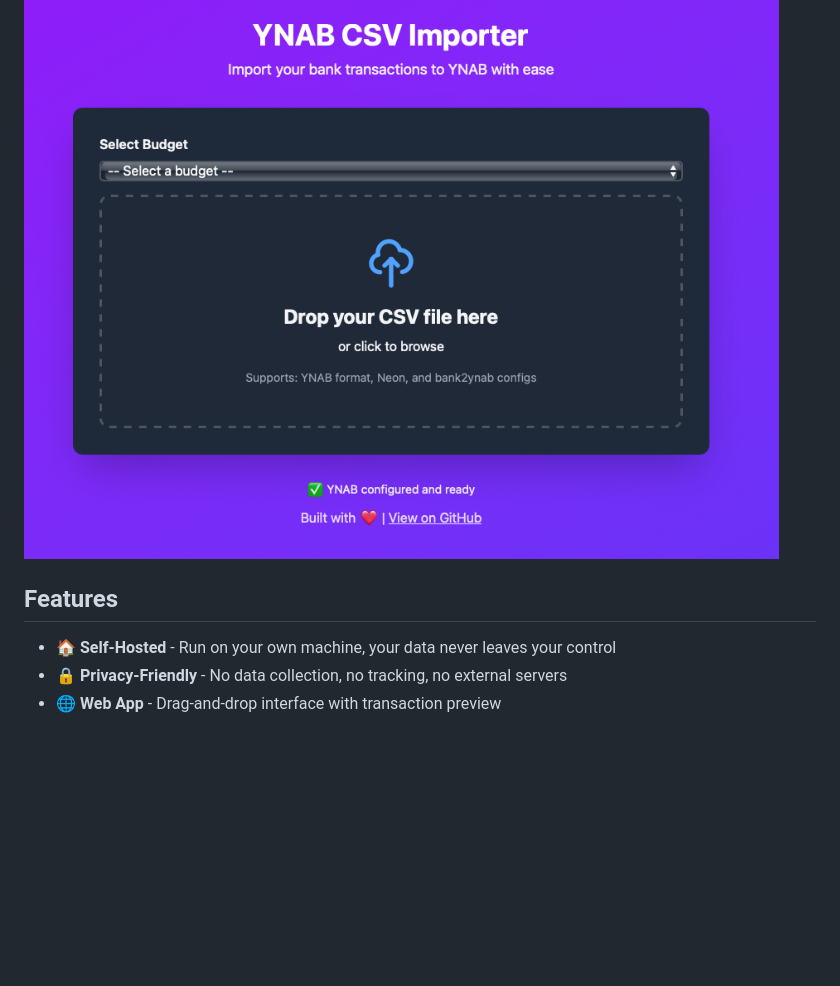
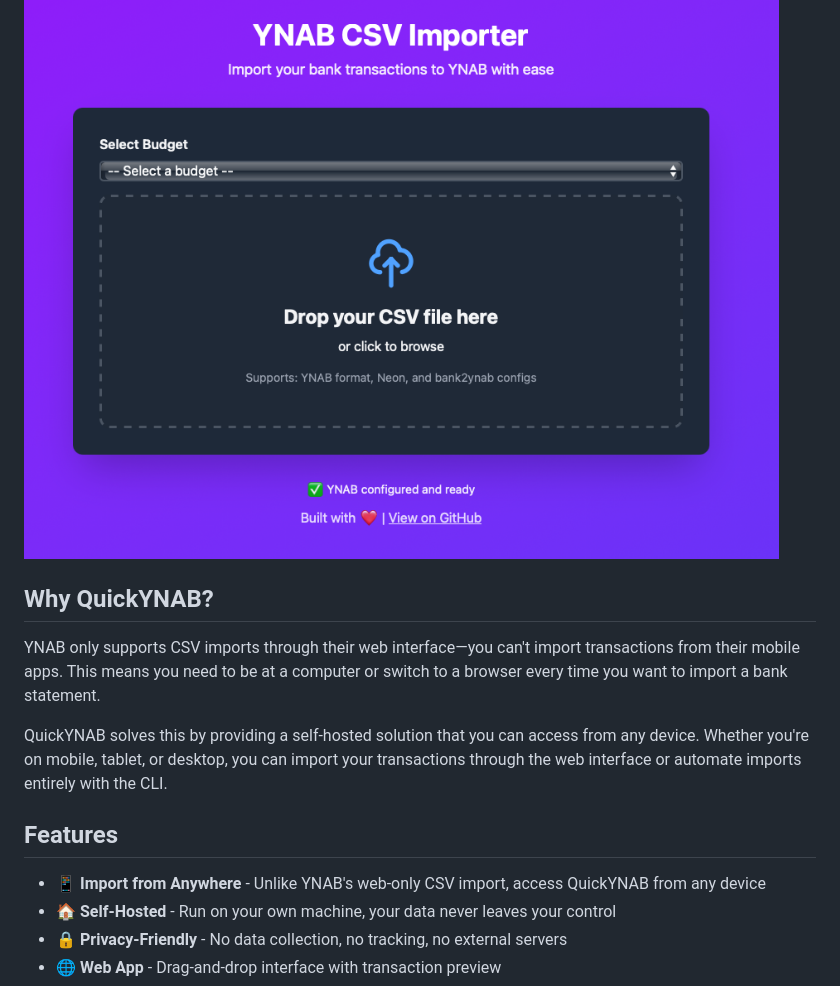
Before and after one commit to maiis/quickynab, a Markdown page: README.md, the part around the change. Drawn GitHub-style; blank space fills up the shorter version.

```diff
--- a/README.md
+++ b/README.md
@@ -13,8 +13,15 @@ Self-hosted app to import bank transactions to YNAB. Supports 116+ banks worldwi
 
 ![QuickYNAB Web Interface](screenshot.png)
 
+## Why QuickYNAB?
+
+YNAB only supports CSV imports through their web interface—you can't import transactions from their mobile apps. This means you need to be at a computer or switch to a browser every time you want to import a bank statement.
+
+QuickYNAB solves this by providing a self-hosted solution that you can access from any device. Whether you're on mobile, tablet, or desktop, you can import your transactions through the web interface or automate imports entirely with the CLI.
+
 ## Features
 
+- 📱 **Import from Anywhere** - Unlike YNAB's web-only CSV import, access QuickYNAB from any device
 - 🏠 **Self-Hosted** - Run on your own machine, your data never leaves your control
 - 🔒 **Privacy-Friendly** - No data collection, no tracking, no external servers
 - 🌐 **Web App** - Drag-and-drop interface with transaction preview
```
